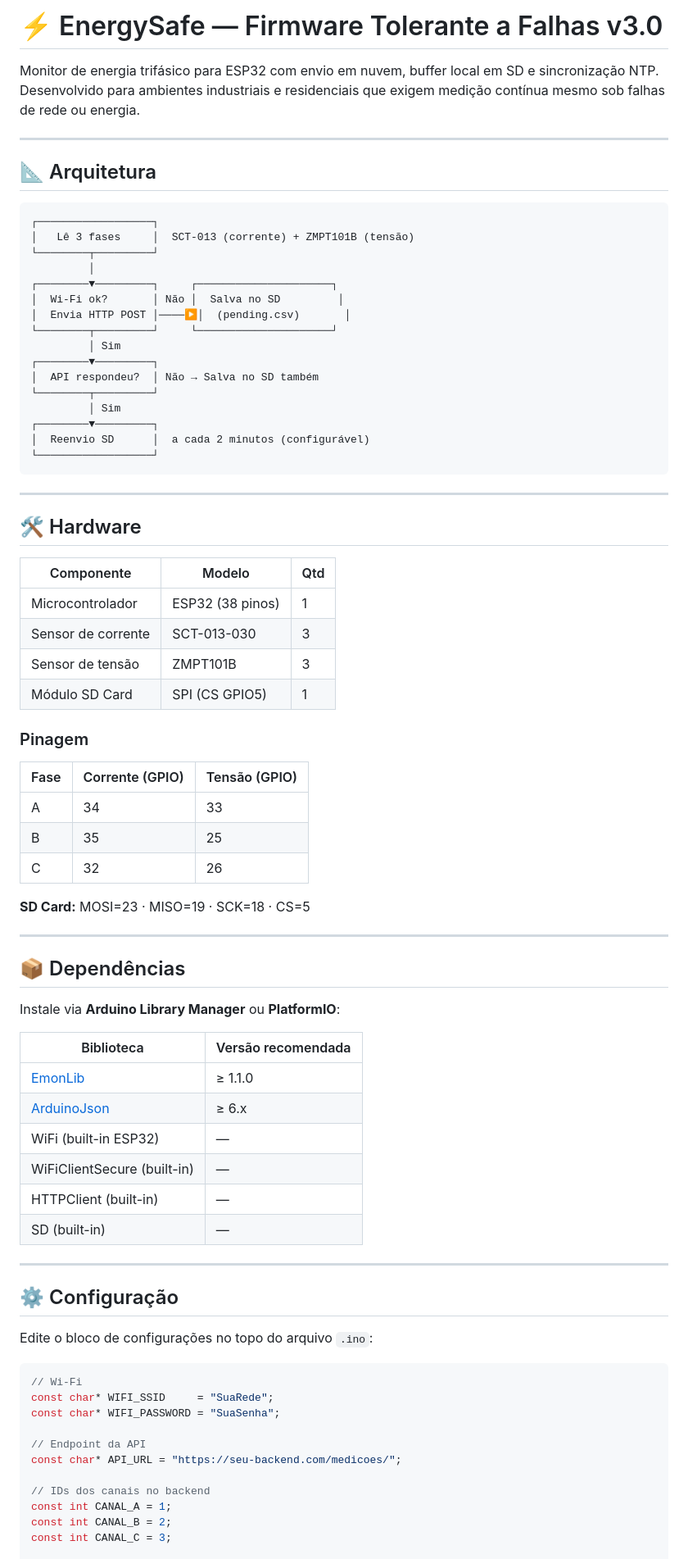
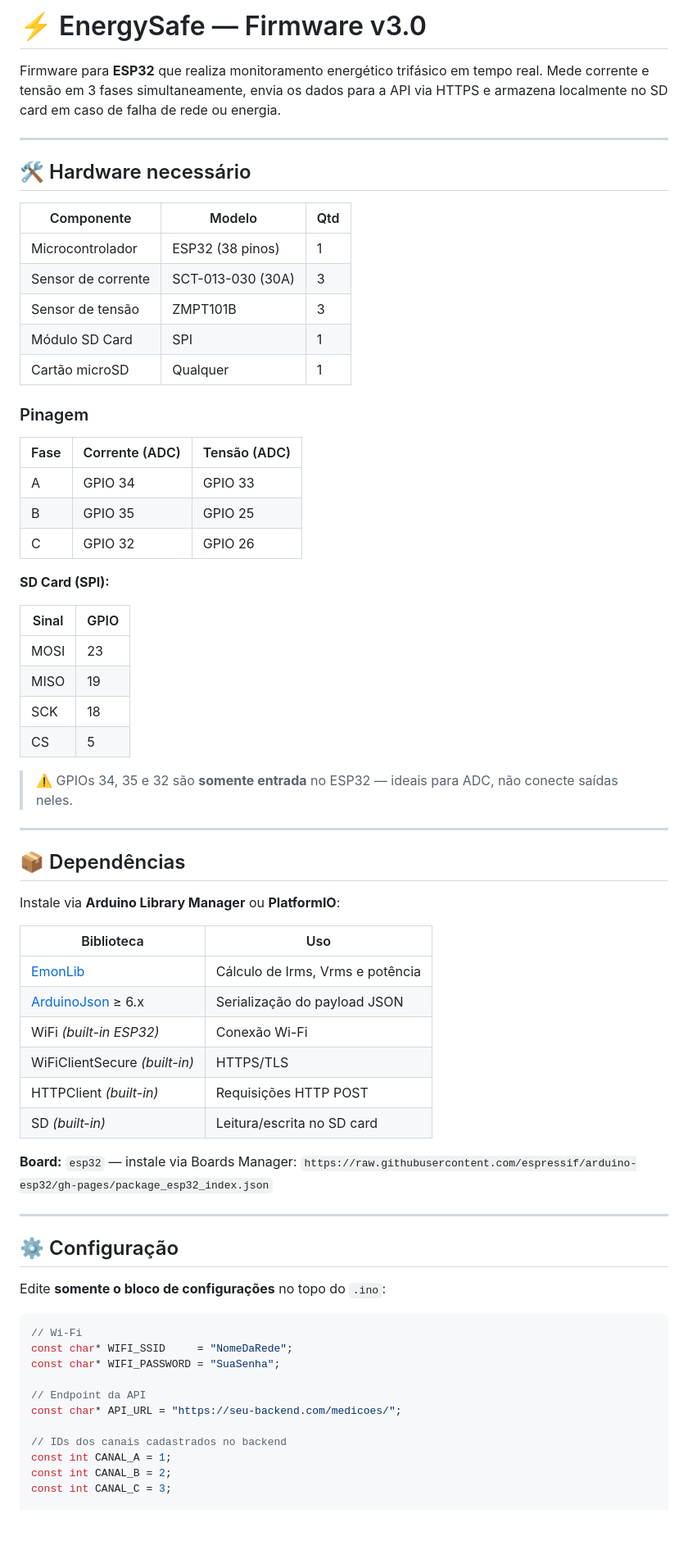
Before and after one commit to Karolaine231/EnergySafe, a Markdown page: README.md, the part around one of its changes. Shown at 82% size. Drawn GitHub-style; blank space fills up the shorter version.

````diff
--- a/README.md
+++ b/README.md
@@ -1,50 +1,37 @@
-# ⚡ EnergySafe — Firmware Tolerante a Falhas v3.0
+# ⚡ EnergySafe — Firmware v3.0
 
-Monitor de energia trifásico para ESP32 com envio em nuvem, buffer local em SD e sincronização NTP. Desenvolvido para ambientes industriais e residenciais que exigem medição contínua mesmo sob falhas de rede ou energia.
+Firmware para **ESP32** que realiza monitoramento energético trifásico em tempo real. Mede corrente e tensão em 3 fases simultaneamente, envia os dados para a API via HTTPS e armazena localmente no SD card em caso de falha de rede ou energia.
 
 ---
 
-## 📐 Arquitetura
-
-```
-┌──────────────────┐
-│   Lê 3 fases     │  SCT-013 (corrente) + ZMPT101B (tensão)
-└────────┬─────────┘
-         │
-┌────────▼─────────┐     ┌─────────────────────┐
-│  Wi-Fi ok?       │ Não │  Salva no SD         │
-│  Envia HTTP POST │────▶│  (pending.csv)       │
-└────────┬─────────┘     └─────────────────────┘
-         │ Sim
-┌────────▼─────────┐
-│  API respondeu?  │ Não → Salva no SD também
-└────────┬─────────┘
-         │ Sim
-┌────────▼─────────┐
-│  Reenvio SD      │  a cada 2 minutos (configurável)
-└──────────────────┘
-```
-
----
-
-## 🛠 Hardware
+## 🛠 Hardware necessário
 
 | Componente | Modelo | Qtd |
 |---|---|---|
 | Microcontrolador | ESP32 (38 pinos) | 1 |
-| Sensor de corrente | SCT-013-030 | 3 |
+| Sensor de corrente | SCT-013-030 (30A) | 3 |
 | Sensor de tensão | ZMPT101B | 3 |
-| Módulo SD Card | SPI (CS GPIO5) | 1 |
+| Módulo SD Card | SPI | 1 |
+| Cartão microSD | Qualquer | 1 |
 
 ### Pinagem
 
-| Fase | Corrente (GPIO) | Tensão (GPIO) |
+| Fase | Corrente (ADC) | Tensão (ADC) |
 |---|---|---|
-| A | 34 | 33 |
-| B | 35 | 25 |
-| C | 32 | 26 |
+| A | GPIO 34 | GPIO 33 |
+| B | GPIO 35 | GPIO 25 |
+| C | GPIO 32 | GPIO 26 |
 
-**SD Card:** MOSI=23 · MISO=19 · SCK=18 · CS=5
+**SD Card (SPI):**
+
+| Sinal | GPIO |
+|---|---|
+| MOSI | 23 |
+| MISO | 19 |
+| SCK | 18 |
+| CS | 5 |
+
+> ⚠️ GPIOs 34, 35 e 32 são **somente entrada** no ESP32 — ideais para ADC, não conecte saídas neles.
 
 ---
 
@@ -52,30 +39,32 @@ Monitor de energia trifásico para ESP32 com envio em nuvem, buffer local em SD
 
 Instale via **Arduino Library Manager** ou **PlatformIO**:
 
-| Biblioteca | Versão recomendada |
+| Biblioteca | Uso |
 |---|---|
-| [EmonLib](https://github.com/openenergymonitor/EmonLib) | ≥ 1.1.0 |
-| [ArduinoJson](https://arduinojson.org/) | ≥ 6.x |
-| WiFi (built-in ESP32) | — |
-| WiFiClientSecure (built-in) | — |
-| HTTPClient (built-in) | — |
-| SD (built-in) | — |
+| [EmonLib](https://github.com/openenergymonitor/EmonLib) | Cálculo de Irms, Vrms e potência |
+| [ArduinoJson](https://arduinojson.org/) ≥ 6.x | Serialização do payload JSON |
+| WiFi *(built-in ESP32)* | Conexão Wi-Fi |
+| WiFiClientSecure *(built-in)* | HTTPS/TLS |
+| HTTPClient *(built-in)* | Requisições HTTP POST |
+| SD *(built-in)* | Leitura/escrita no SD card |
+
+**Board:** `esp32` — instale via Boards Manager: `https://raw.githubusercontent.com/espressif/arduino-esp32/gh-pages/package_esp32_index.json`
 
 ---
 
 ## ⚙️ Configuração
 
-Edite o bloco de configurações no topo do arquivo `.ino`:
+Edite **somente o bloco de configurações** no topo do `.ino`:
 
 ```cpp
 // Wi-Fi
-const char* WIFI_SSID     = "SuaRede";
+const char* WIFI_SSID     = "NomeDaRede";
 const char* WIFI_PASSWORD = "SuaSenha";
 
 // Endpoint da API
 const char* API_URL = "https://seu-backend.com/medicoes/";
 
-// IDs dos canais no backend
+// IDs dos canais cadastrados no backend
 const int CANAL_A = 1;
 const int CANAL_B = 2;
 const int CANAL_C = 3;
````
Also changed, not shown: other parts of README.md (+92 -75 lines).
